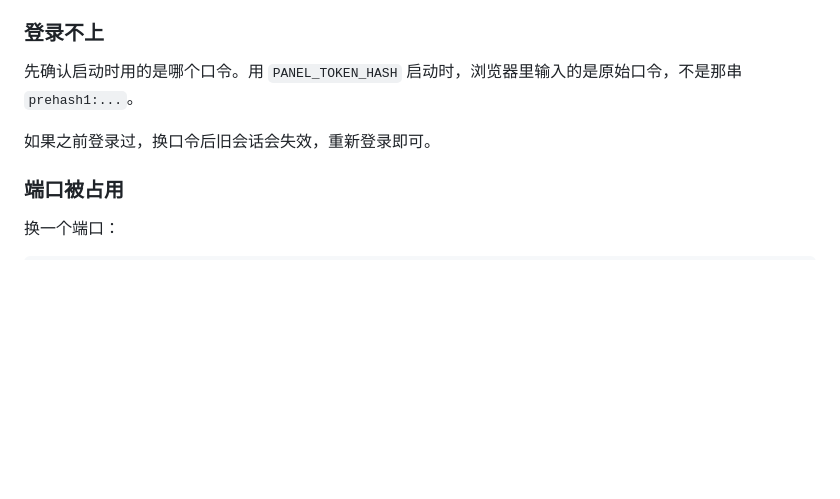
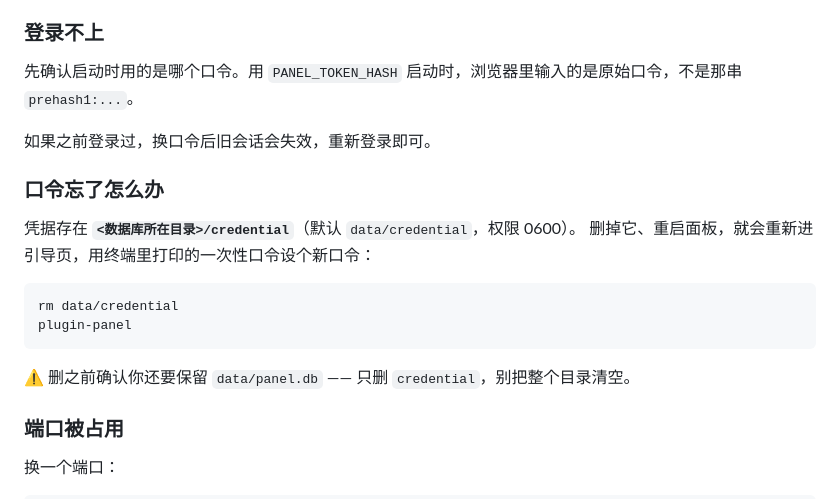
Before and after one commit to asunajs/panel, a Markdown page: README.md, the part around the change. Drawn GitHub-style; blank space fills up the shorter version.

Commit message:
docs(readme): 补「口令忘了怎么办」—— 删 credential 重启就回到引导页

````diff
--- a/README.md
+++ b/README.md
@@ -393,6 +393,18 @@ curl -X PUT \
 
 如果之前登录过，换口令后旧会话会失效，重新登录即可。
 
+### 口令忘了怎么办
+
+凭据存在 **`<数据库所在目录>/credential`**（默认 `data/credential`，权限 0600）。
+删掉它、重启面板，就会重新进引导页，用终端里打印的一次性口令设个新口令：
+
+```bash
+rm data/credential
+plugin-panel
+```
+
+⚠ 删之前确认你还要保留 `data/panel.db` —— 只删 `credential`，别把整个目录清空。
+
 ### 端口被占用
 
 换一个端口：
````
